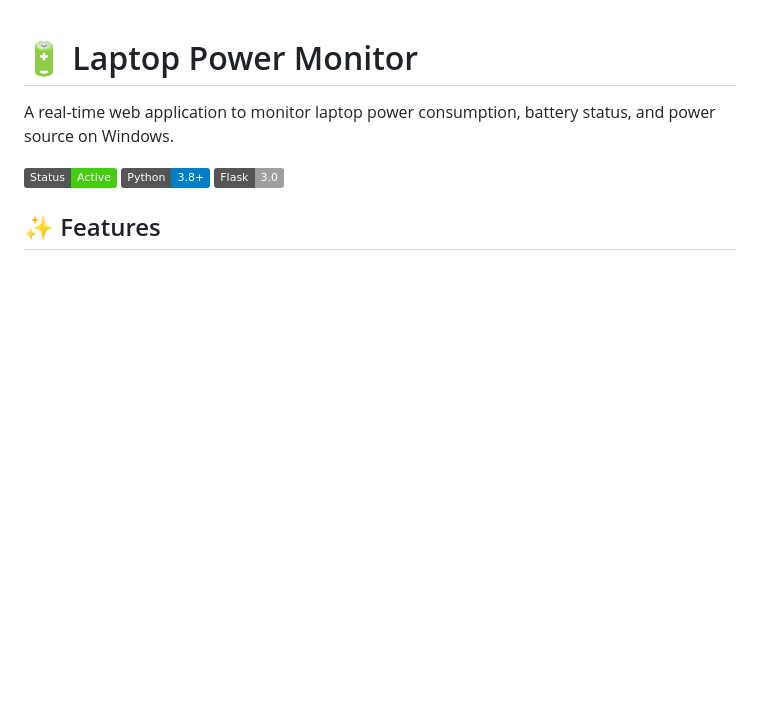
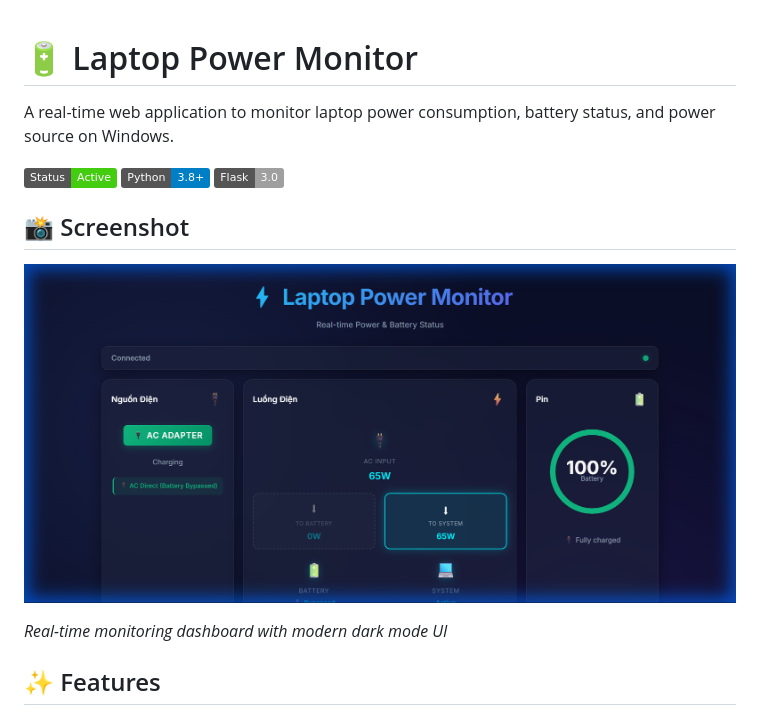
Before and after one commit to vuuminhphuoc/laptop-power-monitor, a Markdown page: README.md, the part around the change. GitHub-like rendering; pictures changed too: screenshots/dashboard.png (added); badges without logos; blank space fills up the shorter version.

Commit message:
Add screenshot to README for better visualization

```diff
--- a/README.md
+++ b/README.md
@@ -5,6 +5,12 @@ A real-time web application to monitor laptop power consumption, battery status,
 ![Power Monitor](https://img.shields.io/badge/Status-Active-success)
 ![Python](https://img.shields.io/badge/Python-3.8+-blue)
 ![Flask](https://img.shields.io/badge/Flask-3.0-lightgrey)
+
+## 📸 Screenshot
+
+![Laptop Power Monitor Dashboard](screenshots/dashboard.png)
+
+*Real-time monitoring dashboard with modern dark mode UI*
 
 ## ✨ Features
 
```
